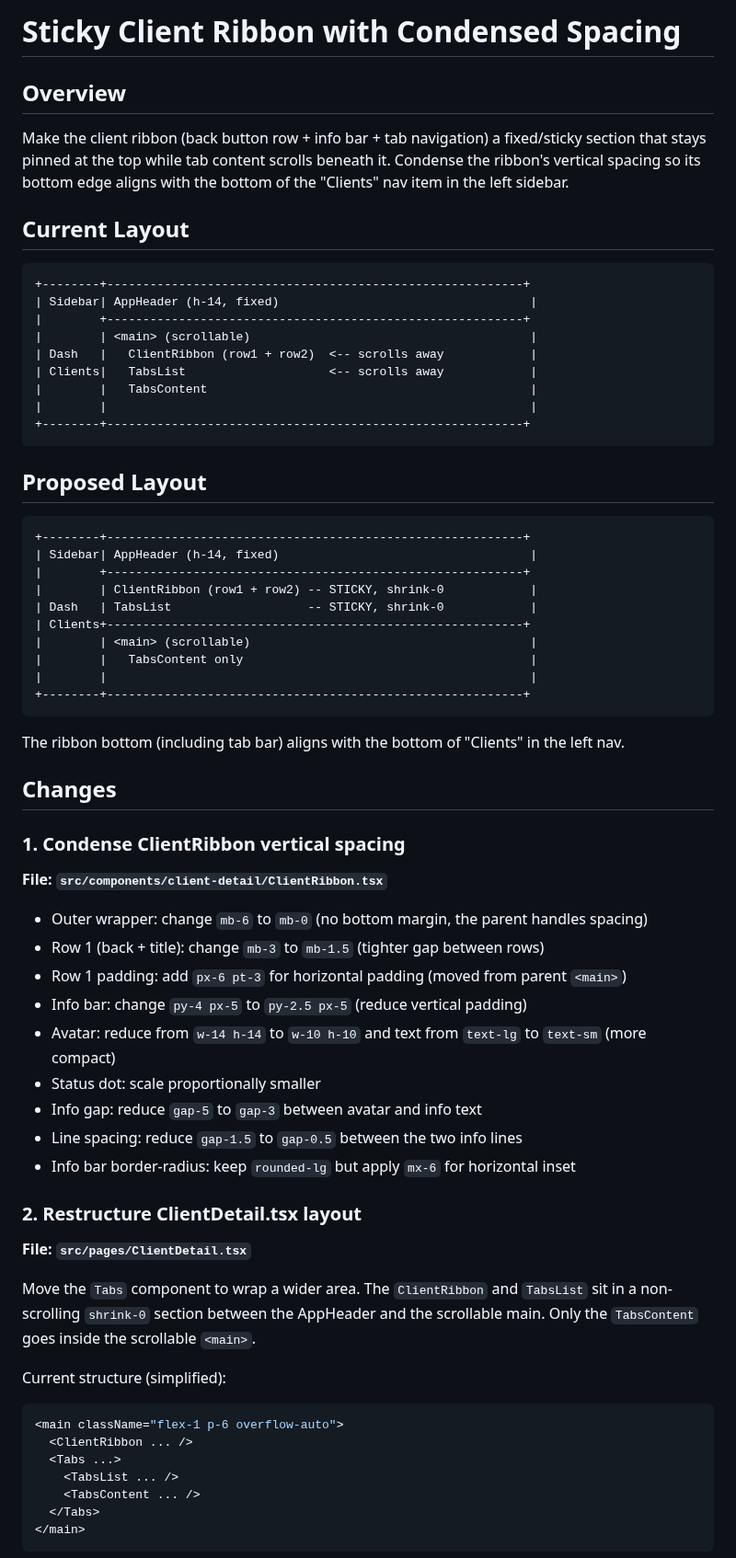
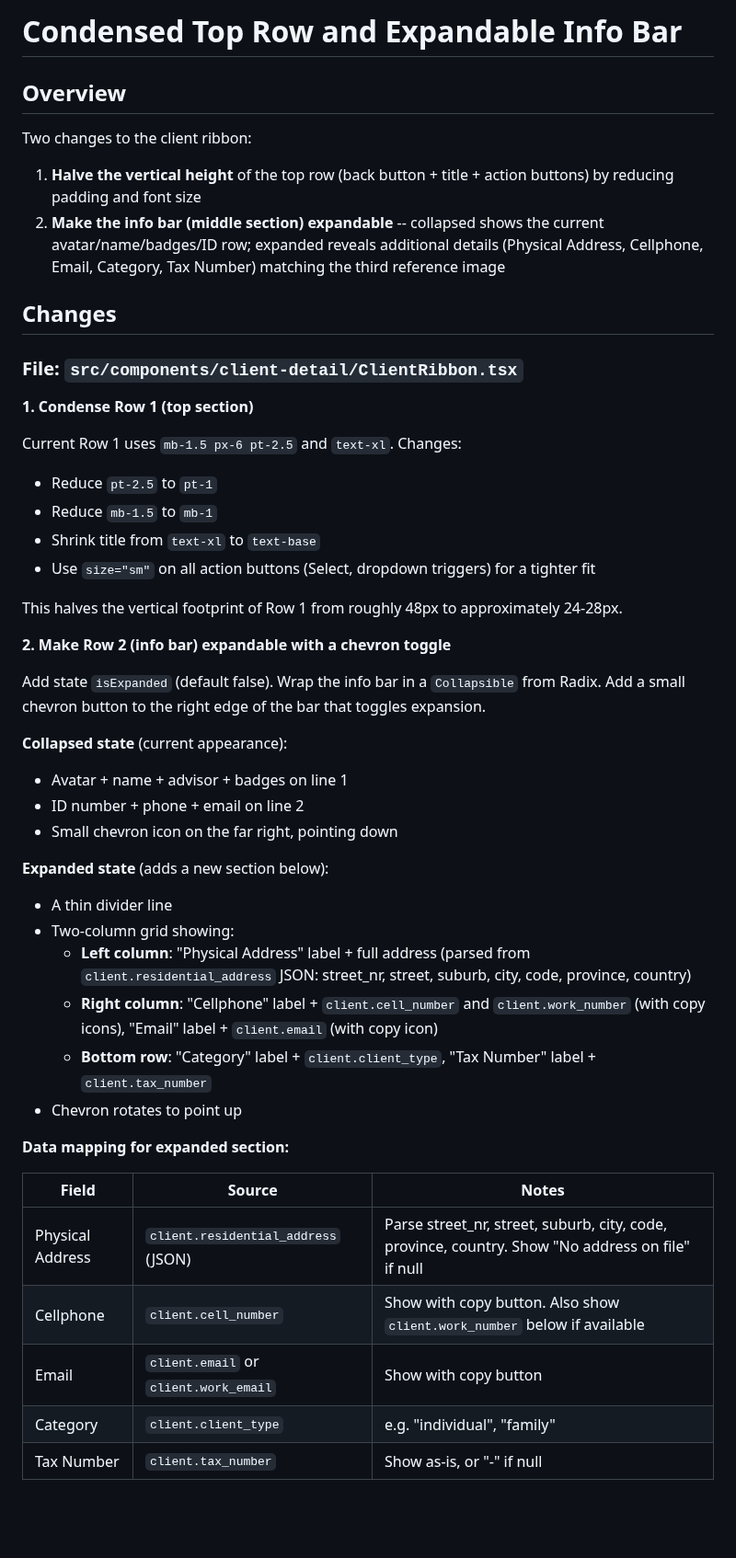
Before and after one commit to AgileWorksZA/vantage-advisor-hub-d27a9099, a Markdown page: .lovable/plan.md, the part around one of its changes. Shown at 92% size. GitHub-like rendering; blank space fills up the shorter version.

Commit message:
Updated plan file
Edited UI in Lovable

````diff
--- a/.lovable/plan.md
+++ b/.lovable/plan.md
@@ -1,70 +1,51 @@
 
 
-# Sticky Client Ribbon with Condensed Spacing
+# Condensed Top Row and Expandable Info Bar
 
 ## Overview
 
-Make the client ribbon (back button row + info bar + tab navigation) a fixed/sticky section that stays pinned at the top while tab content scrolls beneath it. Condense the ribbon's vertical spacing so its bottom edge aligns with the bottom of the "Clients" nav item in the left sidebar.
-
-## Current Layout
-
-```text
-+--------+----------------------------------------------------------+
-| Sidebar| AppHeader (h-14, fixed)                                   |
-|        +----------------------------------------------------------+
-|        | <main> (scrollable)                                       |
-| Dash   |   ClientRibbon (row1 + row2)  <-- scrolls away            |
-| Clients|   TabsList                    <-- scrolls away            |
-|        |   TabsContent                                             |
-|        |                                                           |
-+--------+----------------------------------------------------------+
-```
-
-## Proposed Layout
-
-```text
-+--------+----------------------------------------------------------+
-| Sidebar| AppHeader (h-14, fixed)                                   |
-|        +----------------------------------------------------------+
-|        | ClientRibbon (row1 + row2) -- STICKY, shrink-0            |
-| Dash   | TabsList                   -- STICKY, shrink-0            |
-| Clients+----------------------------------------------------------+
-|        | <main> (scrollable)                                       |
-|        |   TabsContent only                                        |
-|        |                                                           |
-+--------+----------------------------------------------------------+
-```
-
-The ribbon bottom (including tab bar) aligns with the bottom of "Clients" in the left nav.
+Two changes to the client ribbon:
+1. **Halve the vertical height** of the top row (back button + title + action buttons) by reducing padding and font size
+2. **Make the info bar (middle section) expandable** -- collapsed shows the current avatar/name/badges/ID row; expanded reveals additional details (Physical Address, Cellphone, Email, Category, Tax Number) matching the third reference image
 
 ## Changes
 
-### 1. Condense ClientRibbon vertical spacing
+### File: `src/components/client-detail/ClientRibbon.tsx`
 
-**File: `src/components/client-detail/ClientRibbon.tsx`**
+**1. Condense Row 1 (top section)**
 
-- Outer wrapper: change `mb-6` to `mb-0` (no bottom margin, the parent handles spacing)
-- Row 1 (back + title): change `mb-3` to `mb-1.5` (tighter gap between rows)
-- Row 1 padding: add `px-6 pt-3` for horizontal padding (moved from parent `<main>`)
-- Info bar: change `py-4 px-5` to `py-2.5 px-5` (reduce vertical padding)
-- Avatar: reduce from `w-14 h-14` to `w-10 h-10` and text from `text-lg` to `text-sm` (more compact)
-- Status dot: scale proportionally smaller
-- Info gap: reduce `gap-5` to `gap-3` between avatar and info text
-- Line spacing: reduce `gap-1.5` to `gap-0.5` between the two info lines
-- Info bar border-radius: keep `rounded-lg` but apply `mx-6` for horizontal inset
+Current Row 1 uses `mb-1.5 px-6 pt-2.5` and `text-xl`. Changes:
+- Reduce `pt-2.5` to `pt-1`
+- Reduce `mb-1.5` to `mb-1`
+- Shrink title from `text-xl` to `text-base`
+- Use `size="sm"` on all action buttons (Select, dropdown triggers) for a tighter fit
 
-### 2. Restructure ClientDetail.tsx layout
+This halves the vertical footprint of Row 1 from roughly 48px to approximately 24-28px.
 
-**File: `src/pages/ClientDetail.tsx`**
+**2. Make Row 2 (info bar) expandable with a chevron toggle**
 
-Move the `Tabs` component to wrap a wider area. The `ClientRibbon` and `TabsList` sit in a non-scrolling `shrink-0` section between the AppHeader and the scrollable main. Only the `TabsContent` goes inside the scrollable `<main>`.
+Add state `isExpanded` (default false). Wrap the info bar in a `Collapsible` from Radix. Add a small chevron button to the right edge of the bar that toggles expansion.
 
-Current structure (simplified):
-```tsx
-<main className="flex-1 p-6 overflow-auto">
-  <ClientRibbon ... />
-  <Tabs ...>
-    <TabsList ... />
-    <TabsContent ... />
-  </Tabs>
-</main>
+**Collapsed state** (current appearance):
+- Avatar + name + advisor + badges on line 1
+- ID number + phone + email on line 2
+- Small chevron icon on the far right, pointing down
+
+**Expanded state** (adds a new section below):
+- A thin divider line
+- Two-column grid showing:
+  - **Left column**: "Physical Address" label + full address (parsed from `client.residential_address` JSON: street_nr, street, suburb, city, code, province, country)
+  - **Right column**: "Cellphone" label + `client.cell_number` and `client.work_number` (with copy icons), "Email" label + `client.email` (with copy icon)
+  - **Bottom row**: "Category" label + `client.client_type`, "Tax Number" label + `client.tax_number`
+- Chevron rotates to point up
+
+**Data mapping for expanded section:**
+
+| Field | Source | Notes |
+|---|---|---|
+| Physical Address | `client.residential_address` (JSON) | Parse street_nr, street, suburb, city, code, province, country. Show "No address on file" if null |
+| Cellphone | `client.cell_number` | Show with copy button. Also show `client.work_number` below if available |
+| Email | `client.email` or `client.work_email` | Show with copy button |
+| Category | `client.client_type` | e.g. "individual", "family" |
+| Tax Number | `client.tax_number` | Show as-is, or "-" if null |
+
````
Also changed, not shown: other parts of .lovable/plan.md (+35 -41 lines).
